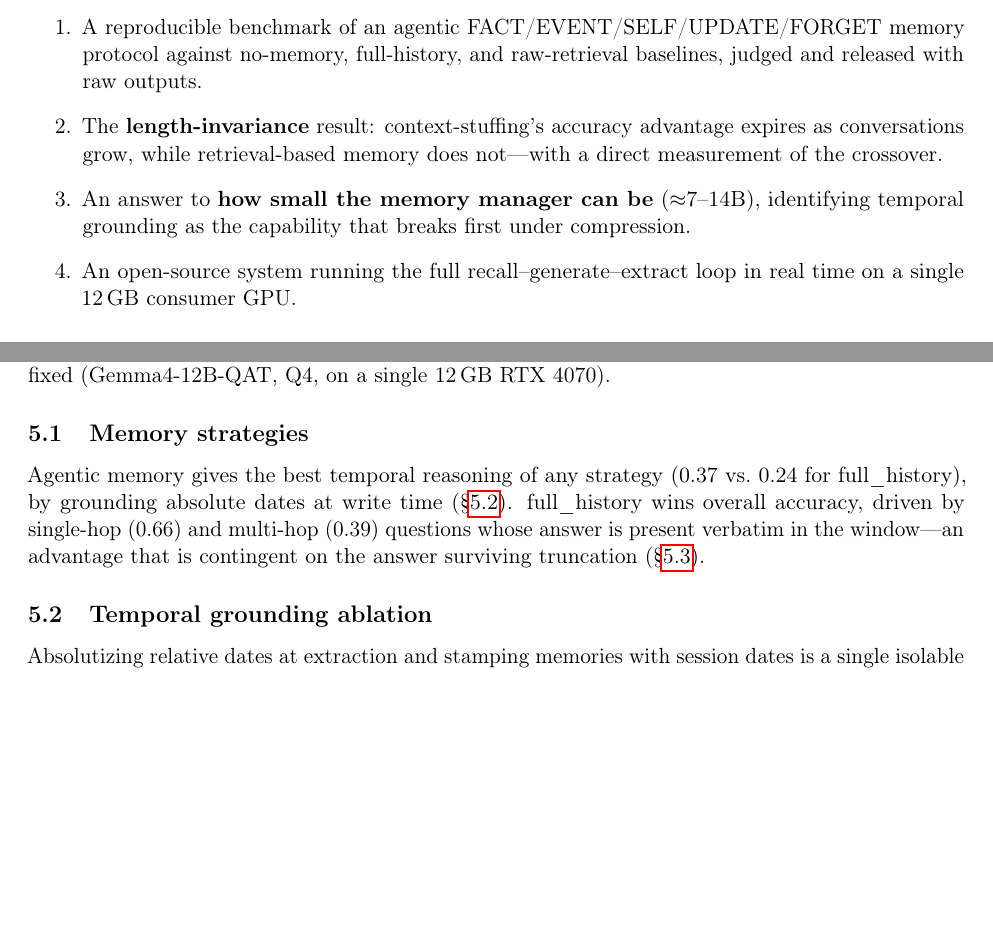
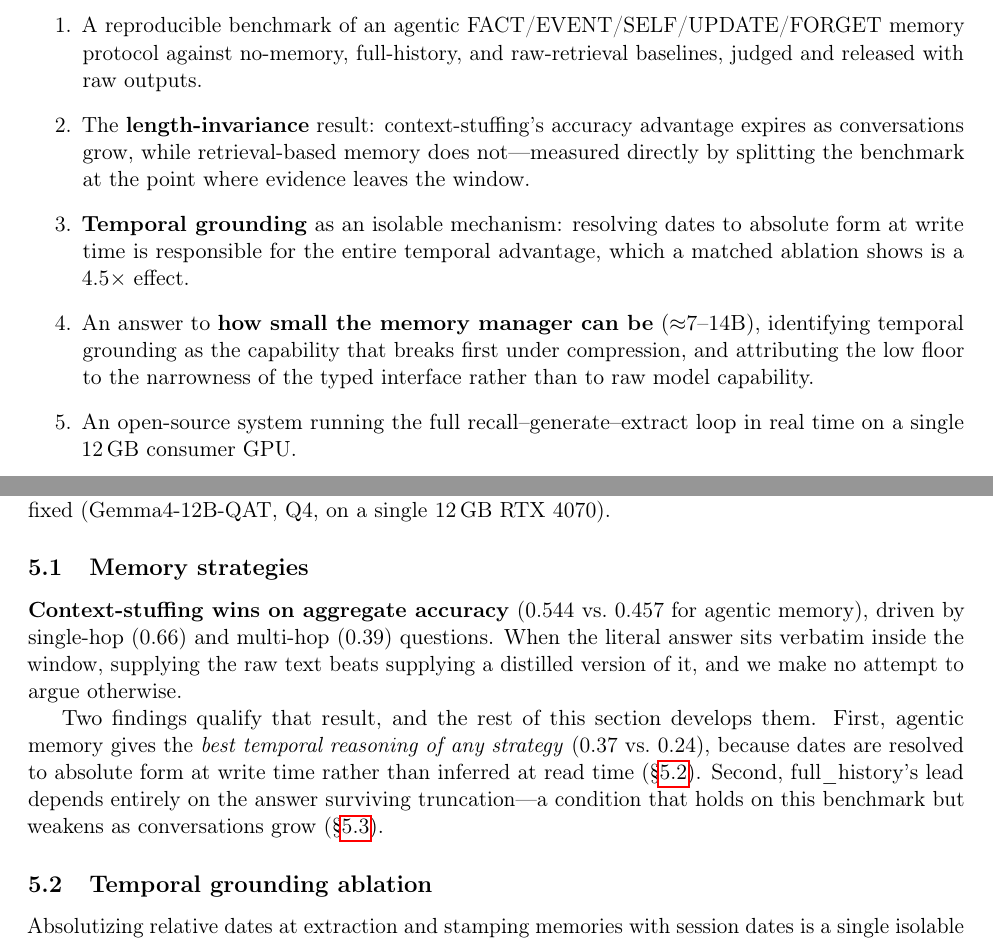
Before and after one commit to MasHasNoLife/yuna-ai, a LaTeX paper (paper/main.tex, which reads paper/sections/introduction.tex, paper/sections/results.tex): two parts of pages 2 and 8 of 13 before the commit and two parts of pages 2 and 8 of 14 after it, joined at a grey line, cut so that both start at the same text, the shorter picture padded with empty space. Compiled offline with pdfLaTeX.

Commit message:
paper: polish pass 1 (structure) -- lead with the adverse result
Steps 19-30. Headings, paragraph openers, cross-refs and the conclusion all
checked out; three substantive changes:

- Results 5.1 led with our temporal win and demoted full_history's overall
  win to a subordinate clause. Inverted: the section now opens by stating
  plainly that context-stuffing wins on aggregate (0.544 vs 0.457) and that
  we do not argue otherwise, then gives the two findings that qualify it.
  Leading with the result that goes against us is both more honest and
  rhetorically stronger.
- Abstract omitted the extraction-precision result. Added: 199/200 faithful,
  no fabrications. 'Does it hallucinate?' is the first question asked of a
  memory system, so it belongs up front. Deliberately did not add the
  bootstrap CIs -- methodological hygiene, not an abstract headline.
  Abstract now 248 words / 1,656 chars, inside arXiv's 1,920 limit.
- Contributions did not claim temporal grounding, despite it having its own
  results subsection, figure and matched ablation. Added as contribution 3.
  Also softened 'direct measurement of the crossover' (we measure two
  buckets either side of the window, not a crossover point) and folded the
  interface-width attribution into the ladder contribution.

Note: contribution 1 promises raw outputs are released. That is step 79 and
is not done yet -- the claim has to be honoured before submission.

```diff
--- a/paper/sections/introduction.tex
+++ b/paper/sections/introduction.tex
@@ -48,11 +48,15 @@ first thing lost.
   protocol against no-memory, full-history, and raw-retrieval baselines, judged
   and released with raw outputs.
   \item The \textbf{length-invariance} result: context-stuffing's accuracy advantage
-  expires as conversations grow, while retrieval-based memory does not---with a
-  direct measurement of the crossover.
+  expires as conversations grow, while retrieval-based memory does not---measured
+  directly by splitting the benchmark at the point where evidence leaves the window.
+  \item \textbf{Temporal grounding} as an isolable mechanism: resolving dates to
+  absolute form at write time is responsible for the entire temporal advantage,
+  which a matched ablation shows is a 4.5$\times$ effect.
   \item An answer to \textbf{how small the memory manager can be} ($\approx$7--14B),
   identifying temporal grounding as the capability that breaks first under
-  compression.
+  compression, and attributing the low floor to the narrowness of the typed
+  interface rather than to raw model capability.
   \item An open-source system running the full recall--generate--extract loop in real
   time on a single 12\,GB consumer GPU.
 \end{enumerate}
--- a/paper/sections/results.tex
+++ b/paper/sections/results.tex
@@ -28,12 +28,19 @@ temporal reasoning; full-history wins overall on in-window single-hop copy.}
 \label{tab:strategies}
 \end{table}
 
-Agentic memory gives the best temporal reasoning of any strategy (0.37 vs.\ 0.24
-for full\_history), by grounding absolute dates at write time
-(\S\ref{sec:results-temporal}). full\_history wins overall accuracy, driven by
-single-hop (0.66) and multi-hop (0.39) questions whose answer is present verbatim
-in the window---an advantage that is contingent on the answer surviving
-truncation (\S\ref{sec:results-length}).
+\textbf{Context-stuffing wins on aggregate accuracy} (0.544 vs.\ 0.457 for
+agentic memory), driven by single-hop (0.66) and multi-hop (0.39) questions.
+When the literal answer sits verbatim inside the window, supplying the raw text
+beats supplying a distilled version of it, and we make no attempt to argue
+otherwise.
+
+Two findings qualify that result, and the rest of this section develops them.
+First, agentic memory gives the \emph{best temporal reasoning of any strategy}
+(0.37 vs.\ 0.24), because dates are resolved to absolute form at write time
+rather than inferred at read time (\S\ref{sec:results-temporal}). Second,
+full\_history's lead depends entirely on the answer surviving truncation---a
+condition that holds on this benchmark but weakens as conversations grow
+(\S\ref{sec:results-length}).
 
 \subsection{Temporal grounding ablation}
 \label{sec:results-temporal}
```
Also changed, not shown: paper/main.tex (+3 -2 lines).
